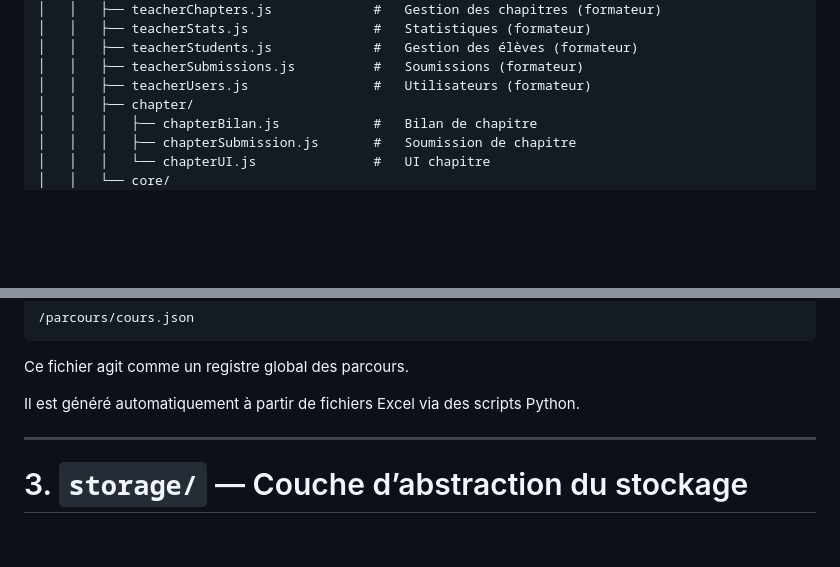
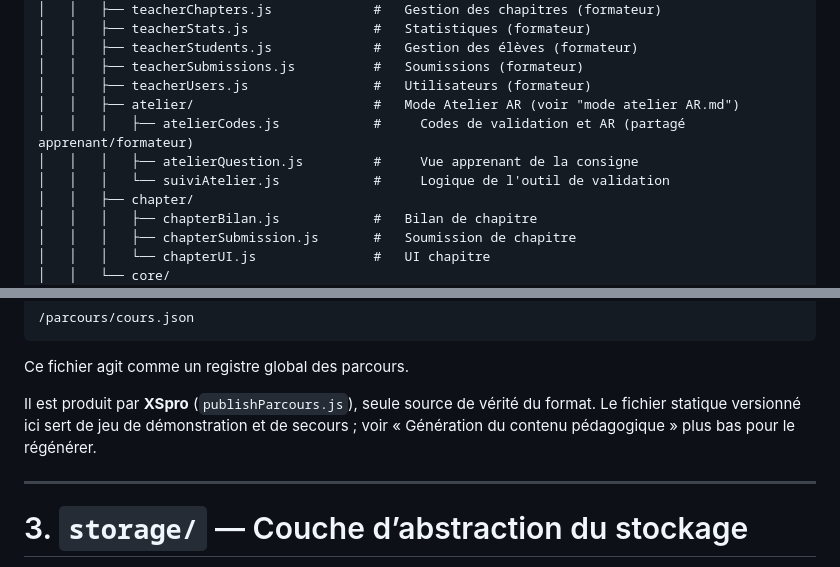
Before and after one commit to scse972/cours-interactifs, a Markdown page: README.md, 2 parts joined by grey strips. Drawn GitHub-style; blank space fills up the shorter version.

```diff
--- a/README.md
+++ b/README.md
@@ -30,6 +30,10 @@ cours-interactifs/                         # Racine du dépôt (servie sur GitHu
 │   │   ├── teacherStudents.js             #   Gestion des élèves (formateur)
 │   │   ├── teacherSubmissions.js          #   Soumissions (formateur)
 │   │   ├── teacherUsers.js                #   Utilisateurs (formateur)
+│   │   ├── atelier/                       #   Mode Atelier AR (voir "mode atelier AR.md")
+│   │   │   ├── atelierCodes.js            #     Codes de validation et AR (partagé apprenant/formateur)
+│   │   │   ├── atelierQuestion.js         #     Vue apprenant de la consigne
+│   │   │   └── suiviAtelier.js            #     Logique de l'outil de validation
 │   │   ├── chapter/
 │   │   │   ├── chapterBilan.js            #   Bilan de chapitre
 │   │   │   ├── chapterSubmission.js       #   Soumission de chapitre
@@ -181,7 +182,9 @@ La totalité du contenu pédagogique est centralisée dans :
 
 Ce fichier agit comme un registre global des parcours.
 
-Il est généré automatiquement à partir de fichiers Excel via des scripts Python.
+Il est produit par **XSpro** (`publishParcours.js`), seule source de vérité du format. Le fichier
+statique versionné ici sert de jeu de démonstration et de secours ; voir « Génération du contenu
+pédagogique » plus bas pour le régénérer.
 
 ---
 
```
Also changed, not shown: other parts of README.md (+66 -13 lines), DETAILS_VUES.md (+18 -0 lines), mode atelier AR.md (+1 -1 lines).
